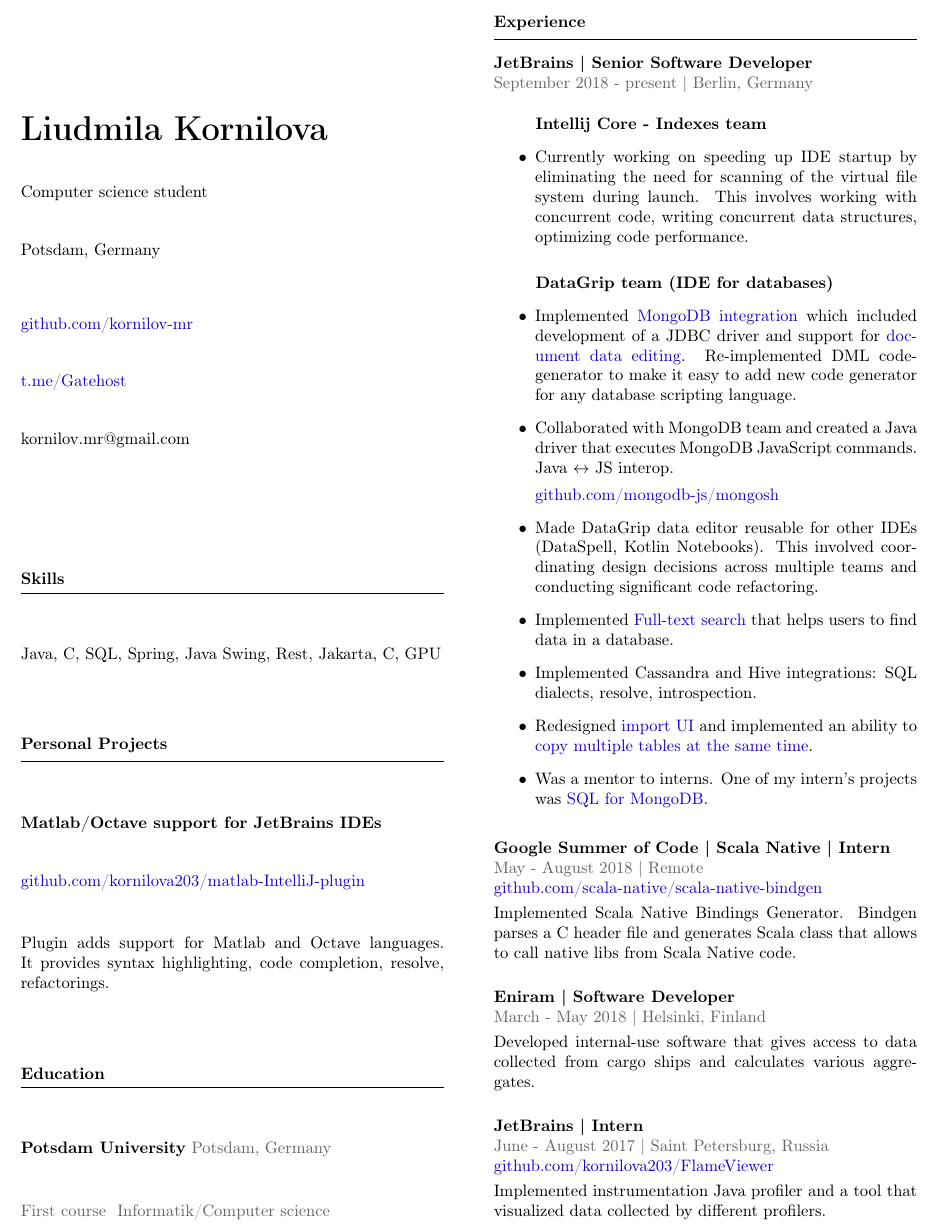
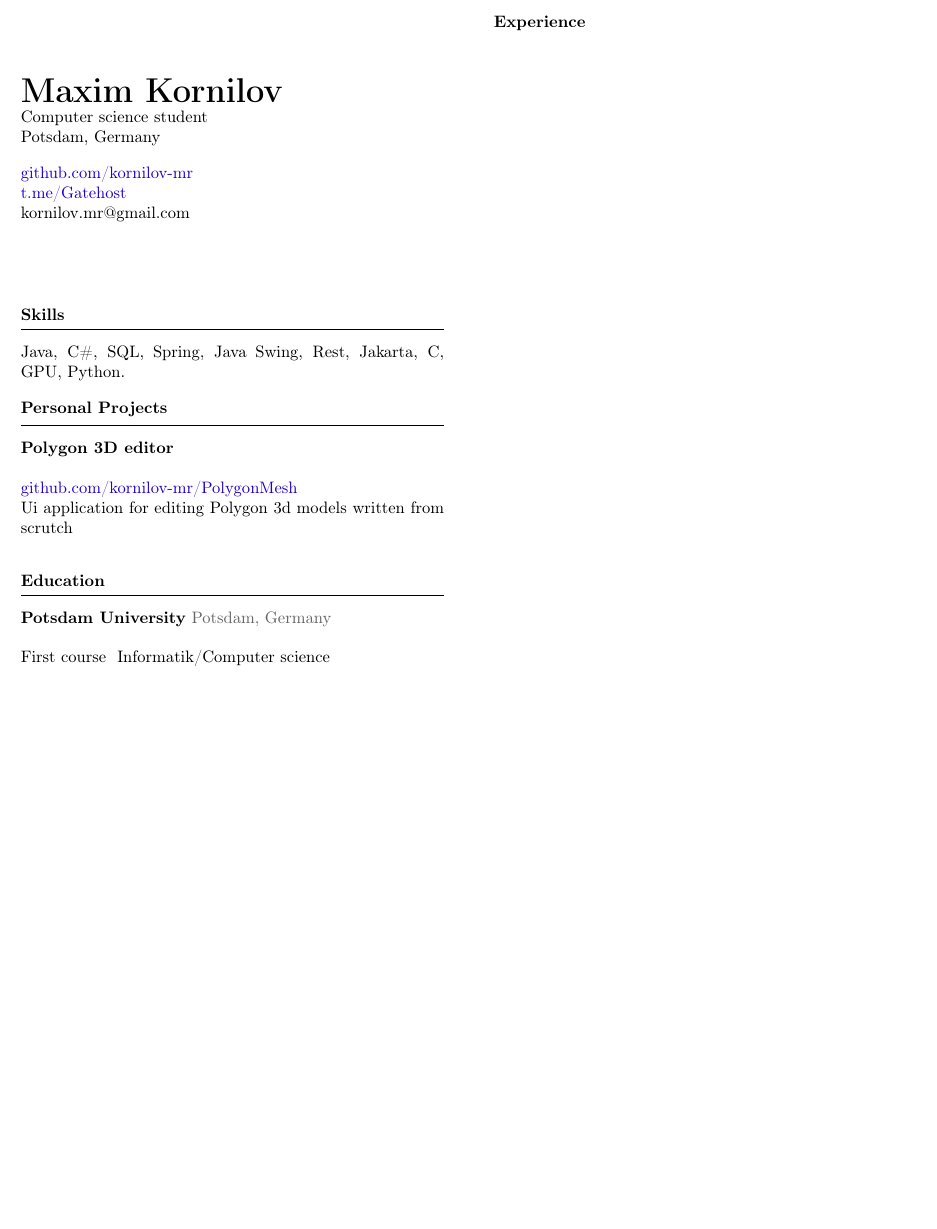
Before and after one commit to kornilov-mr/CV, a LaTeX CV (kornilov_cv.tex): part of the page, cut so that both start at the same text, the shorter picture padded with empty space. Compiled offline with pdfLaTeX.

Commit message:
Update kornilov_cv.tex

```diff
--- a/kornilov_cv.tex
+++ b/kornilov_cv.tex
@@ -31,13 +31,12 @@
 \vspace{3em}
 \noindent
 
-{\huge{\textbf{Liudmila Kornilova}}}
+{\huge{\textbf{Maxim Kornilov}}}
 
 Computer science student
 
 Potsdam, Germany
-
-\vspace{1em}
+\vspace{1.0em}
 
 \href{https://github.com/kornilov-mr}{github.com/kornilov-mr}
 
@@ -50,24 +49,20 @@
 {\textbf{Skills}}
 \vspace{0.5em}
 \hrule
+\vspace{1.0em}
+
+Java, C\#, SQL, Spring, Java Swing, Rest, Jakarta, C, GPU, Python.
+
 \vspace{1em}
-
-Java, C#, SQL, Spring, Java Swing, Rest, Jakarta, C, GPU
-
-
-\vspace{2em}
 {\textbf{Personal Projects}}
 \vspace{0.5em}
 \hrule
 \vspace{1em}
 
-{\textbf{Matlab/Octave support for JetBrains IDEs}}
+{\textbf{Polygon 3D editor}}\\[1\baselineskip]
+\href{https://github.com/kornilov-mr/PolygonMesh}{github.com/kornilov-mr/PolygonMesh}
 
-\href{https://github.com/kornilova203/matlab-IntelliJ-plugin}{github.com/kornilova203/matlab-IntelliJ-plugin}
-
-\vspace{0.3em}
-
-Plugin adds support for Matlab and Octave languages. It provides syntax highlighting, code completion, resolve, refactorings.
+Ui application for editing Polygon 3d models written from scrutch
 
 \vspace{2em}
 {\textbf{Education}}
@@ -76,11 +71,10 @@
 \vspace{1em}
 
 {\textbf{Potsdam University}} \color{gray} Potsdam, Germany \color{black}
+\\[1\baselineskip]
+\color{black} First course \color{black}
 \vspace{0.3em}
-
-\color{gray} First course \color{black}
-\vspace{0.3em}
-\color{gray} Informatik/Computer science \color{black}
+\color{black} Informatik/Computer science \color{black}
 
 \columnbreak
 
@@ -88,70 +82,9 @@
 
 {\textbf{Experience}}
 
-\vspace{0.5em}
+\vspace{10.5em}
 
-\hrule
 
-\vspace{1em}
-
-{\textbf{JetBrains | Senior Software Developer}}
-
-\color{gray} September 2018 - present | Berlin, Germany \color{black}
-
-\vspace{1.3em}
-\hspace{2.2em} {\textbf{Intellij Core - Indexes team}}
-\begin{itemize}
-    \item Currently working on speeding up IDE startup by eliminating the need for scanning of the virtual file system during launch. This involves working with concurrent code, writing concurrent data structures, optimizing code performance.
-\end{itemize}
-
-\vspace{0.8em}
-\hspace{2.2em} {\textbf{DataGrip team (IDE for databases)}}
-\begin{itemize}
-\item Implemented \href{https://www.jetbrains.com/datagrip/whatsnew/2019-3/#version-2019-3-mongodb-support}{MongoDB integration} which included development of a JDBC driver and support for \href{https://www.jetbrains.com/datagrip/whatsnew/2021-1/#version-2021-1-data-editor}{document data editing}. Re-implemented DML code-generator to make it easy to add new code generator for any database scripting language.
-\item Collaborated with MongoDB team and created a Java driver that executes MongoDB JavaScript commands. Java \(\leftrightarrow\) JS interop.
-
-\href{https://github.com/mongodb-js/mongosh/tree/main/packages/java-shell}{github.com/mongodb-js/mongosh}
-\item Made DataGrip data editor reusable for other IDEs (DataSpell, Kotlin Notebooks). This involved coordinating design decisions across multiple teams and conducting significant code refactoring.
-\item Implemented \href{https://www.jetbrains.com/datagrip/whatsnew/2019-2/#version-2019-2-full-text-search}{Full-text search} that helps users to find data in a database.
-\item Implemented Cassandra and Hive integrations: SQL dialects, resolve, introspection.
-\item Redesigned \href{https://www.jetbrains.com/datagrip/whatsnew/2021-3/#importexport}{import UI} and implemented an ability to \href{https://www.jetbrains.com/datagrip/whatsnew/2022-1/#importexport}{copy multiple tables at the same time}.
-\item Was a mentor to interns. One of my intern's projects was \href{https://www.jetbrains.com/datagrip/whatsnew/2020-3/#version-2020-3-sql-for-mongodb}{SQL for MongoDB}.
-\end{itemize}
-
-\vspace{1em}
-
-{\textbf{Google Summer of Code | Scala Native | Intern}}
-
-\color{gray} May - August 2018 | Remote \color{black}
-
-\href{https://github.com/scala-native/scala-native-bindgen}{github.com/scala-native/scala-native-bindgen}
-
-\vspace{0.3em}
-
-Implemented Scala Native Bindings Generator.
-Bindgen parses a C header file and generates Scala class that allows to call native libs from Scala Native code.
-
-\vspace{1.5em}
-
-{\textbf{Eniram | Software Developer}}
-
-\color{gray} March - May 2018 | Helsinki, Finland \color{black}
-
-\vspace{0.3em}
-
-Developed internal-use software that gives access to data collected from cargo ships and calculates various aggregates.
-
-\vspace{1.5em}
-
-{\textbf{JetBrains | Intern}}
-
-\color{gray} June - August 2017 | Saint Petersburg, Russia \color{black}
-
-\href{https://github.com/kornilova203/FlameViewer}{github.com/kornilova203/FlameViewer}
-
-\vspace{0.3em}
-
-Implemented instrumentation Java profiler and a tool that visualized data collected by different profilers.
 
 
 \end{multicols}
```
